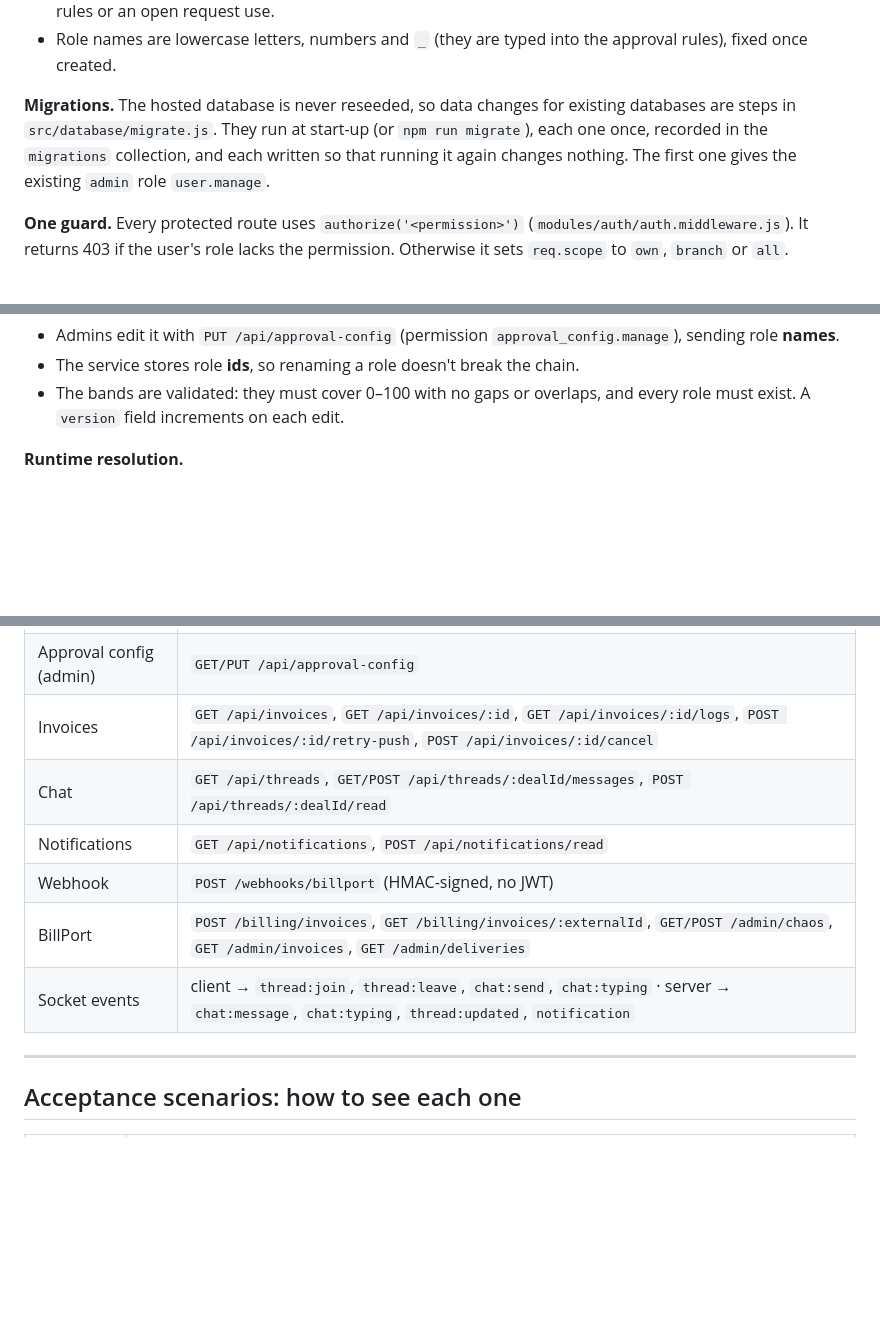
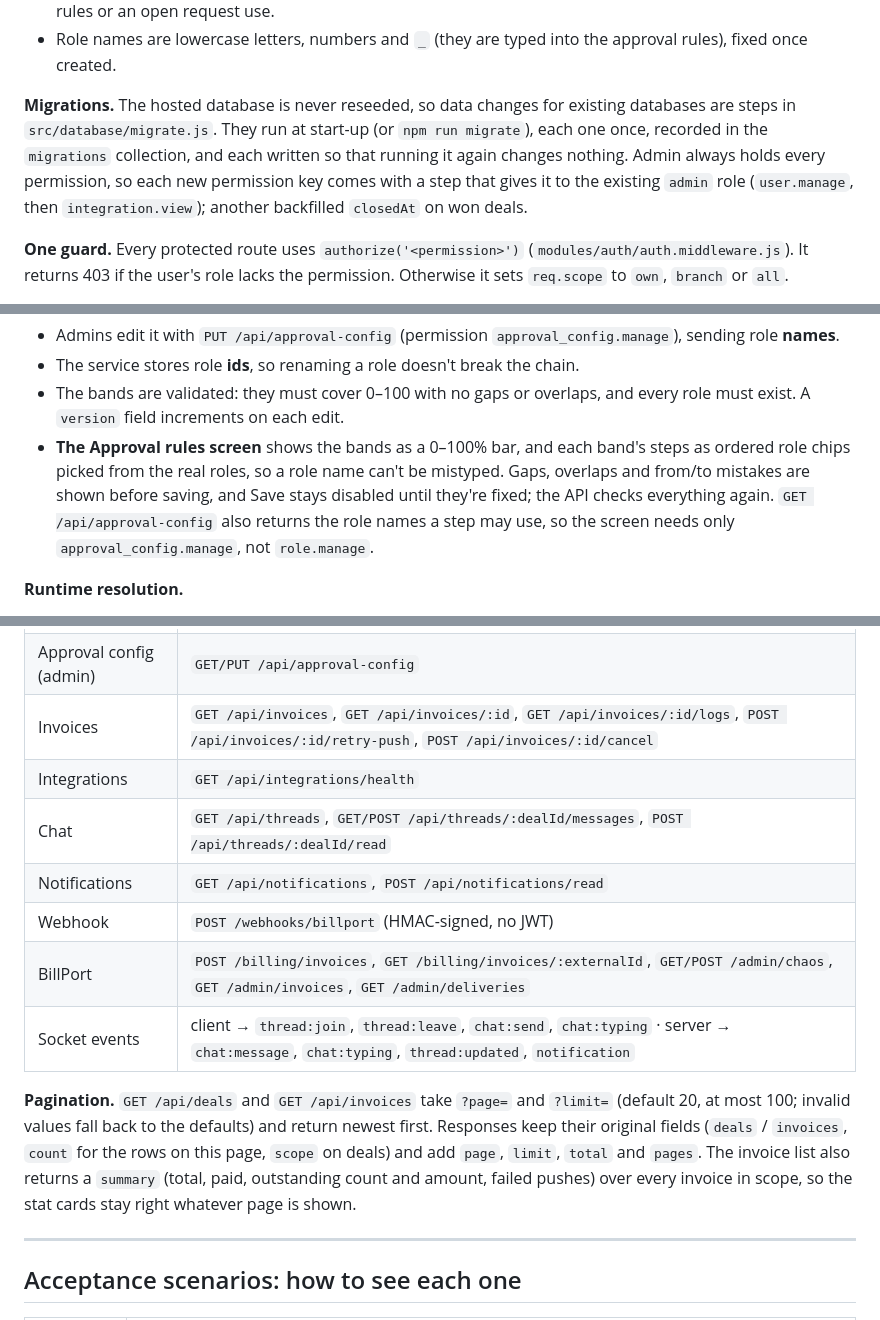
Before and after one commit to Farzana-firosh/dealdesk, a Markdown page: README.md, 3 parts joined by grey strips. GitHub-like rendering; blank space fills up the shorter version.

```diff
--- a/README.md
+++ b/README.md
@@ -140,7 +146,7 @@ Controllers stay thin and the business rules live in the services. The UI only *
 - Only unused custom roles can be deleted: not built-in ones, not one any user has, and not one the approval rules or an open request use.
 - Role names are lowercase letters, numbers and `_` (they are typed into the approval rules), fixed once created.
 
-**Migrations.** The hosted database is never reseeded, so data changes for existing databases are steps in `src/database/migrate.js`. They run at start-up (or `npm run migrate`), each one once, recorded in the `migrations` collection, and each written so that running it again changes nothing. The first one gives the existing `admin` role `user.manage`.
+**Migrations.** The hosted database is never reseeded, so data changes for existing databases are steps in `src/database/migrate.js`. They run at start-up (or `npm run migrate`), each one once, recorded in the `migrations` collection, and each written so that running it again changes nothing. Admin always holds every permission, so each new permission key comes with a step that gives it to the existing `admin` role (`user.manage`, then `integration.view`); another backfilled `closedAt` on won deals.
 
 **One guard.** Every protected route uses `authorize('<permission>')` (`modules/auth/auth.middleware.js`). It returns 403 if the user's role lacks the permission. Otherwise it sets `req.scope` to `own`, `branch` or `all`.
 
@@ -170,6 +176,7 @@ Scenario 01: exec A asking for a Branch B deal by id gets **404**, while finance
 - Admins edit it with `PUT /api/approval-config` (permission `approval_config.manage`), sending role **names**.
 - The service stores role **ids**, so renaming a role doesn't break the chain.
 - The bands are validated: they must cover 0–100 with no gaps or overlaps, and every role must exist. A `version` field increments on each edit.
+- **The Approval rules screen** shows the bands as a 0–100% bar, and each band's steps as ordered role chips picked from the real roles, so a role name can't be mistyped. Gaps, overlaps and from/to mistakes are shown before saving, and Save stays disabled until they're fixed; the API checks everything again. `GET /api/approval-config` also returns the role names a step may use, so the screen needs only `approval_config.manage`, not `role.manage`.
 
 **Runtime resolution.**
 - `resolveChain(pct)` reads the config from MongoDB **on every discount request**. It doesn't cache and doesn't use an if-else ladder, so edits apply at once without a restart (scenario 03).
@@ -328,11 +340,14 @@ All `/api` routes except login require `Authorization: Bearer <token>`.
 | Approvals | `GET /api/approvals/pending`, `POST /api/approvals/:id/approve`, `POST /api/approvals/:id/reject` |
 | Approval config (admin) | `GET/PUT /api/approval-config` |
 | Invoices | `GET /api/invoices`, `GET /api/invoices/:id`, `GET /api/invoices/:id/logs`, `POST /api/invoices/:id/retry-push`, `POST /api/invoices/:id/cancel` |
+| Integrations | `GET /api/integrations/health` |
 | Chat | `GET /api/threads`, `GET/POST /api/threads/:dealId/messages`, `POST /api/threads/:dealId/read` |
 | Notifications | `GET /api/notifications`, `POST /api/notifications/read` |
 | Webhook | `POST /webhooks/billport` (HMAC-signed, no JWT) |
 | BillPort | `POST /billing/invoices`, `GET /billing/invoices/:externalId`, `GET/POST /admin/chaos`, `GET /admin/invoices`, `GET /admin/deliveries` |
 | Socket events | client → `thread:join`, `thread:leave`, `chat:send`, `chat:typing` · server → `chat:message`, `chat:typing`, `thread:updated`, `notification` |
+
+**Pagination.** `GET /api/deals` and `GET /api/invoices` take `?page=` and `?limit=` (default 20, at most 100; invalid values fall back to the defaults) and return newest first. Responses keep their original fields (`deals` / `invoices`, `count` for the rows on this page, `scope` on deals) and add `page`, `limit`, `total` and `pages`. The invoice list also returns a `summary` (total, paid, outstanding count and amount, failed pushes) over every invoice in scope, so the stat cards stay right whatever page is shown.
 
 ---
 
```
Also changed, not shown: other parts of README.md (+18 -7 lines), docs/screenshots/dashboard.png (added), docs/screenshots/deal-chat.png (added), docs/screenshots/integration-health.png (added), docs/screenshots/login.png (added).
